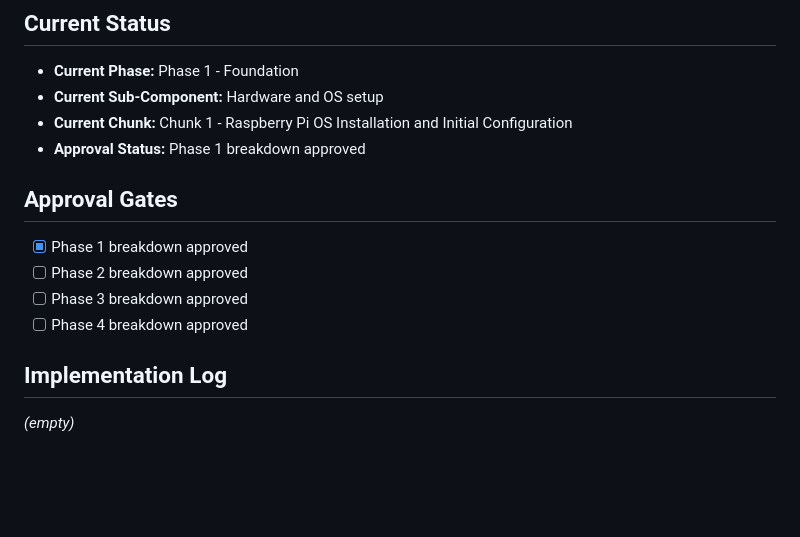
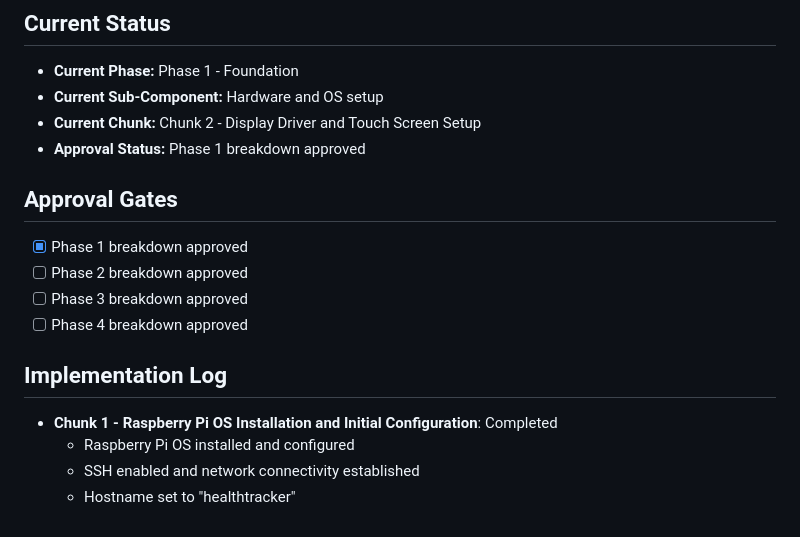
Before and after one commit to davidpm1021/healthtracker, a Markdown page: ProjectPlan.md, the part around the change. Drawn GitHub-style; blank space fills up the shorter version.

Commit message:
Update project status: Chunk 1 complete, moving to Chunk 2
- Mark Chunk 1 (Raspberry Pi OS Installation) as completed
- Set Chunk 2 (Display Driver and Touch Screen Setup) as current
- Add implementation log entry for completed chunk

```diff
--- a/ProjectPlan.md
+++ b/ProjectPlan.md
@@ -343,7 +343,7 @@ Build a local, touch-friendly dashboard that runs on a Raspberry Pi 5 with a 7-i
 
 * **Current Phase:** Phase 1 - Foundation
 * **Current Sub-Component:** Hardware and OS setup
-* **Current Chunk:** Chunk 1 - Raspberry Pi OS Installation and Initial Configuration
+* **Current Chunk:** Chunk 2 - Display Driver and Touch Screen Setup
 * **Approval Status:** Phase 1 breakdown approved
 
 ## Approval Gates
@@ -355,4 +355,7 @@ Build a local, touch-friendly dashboard that runs on a Raspberry Pi 5 with a 7-i
 
 ## Implementation Log
 
-*(empty)*
+* **Chunk 1 - Raspberry Pi OS Installation and Initial Configuration**: Completed
+  - Raspberry Pi OS installed and configured
+  - SSH enabled and network connectivity established
+  - Hostname set to "healthtracker"
```
